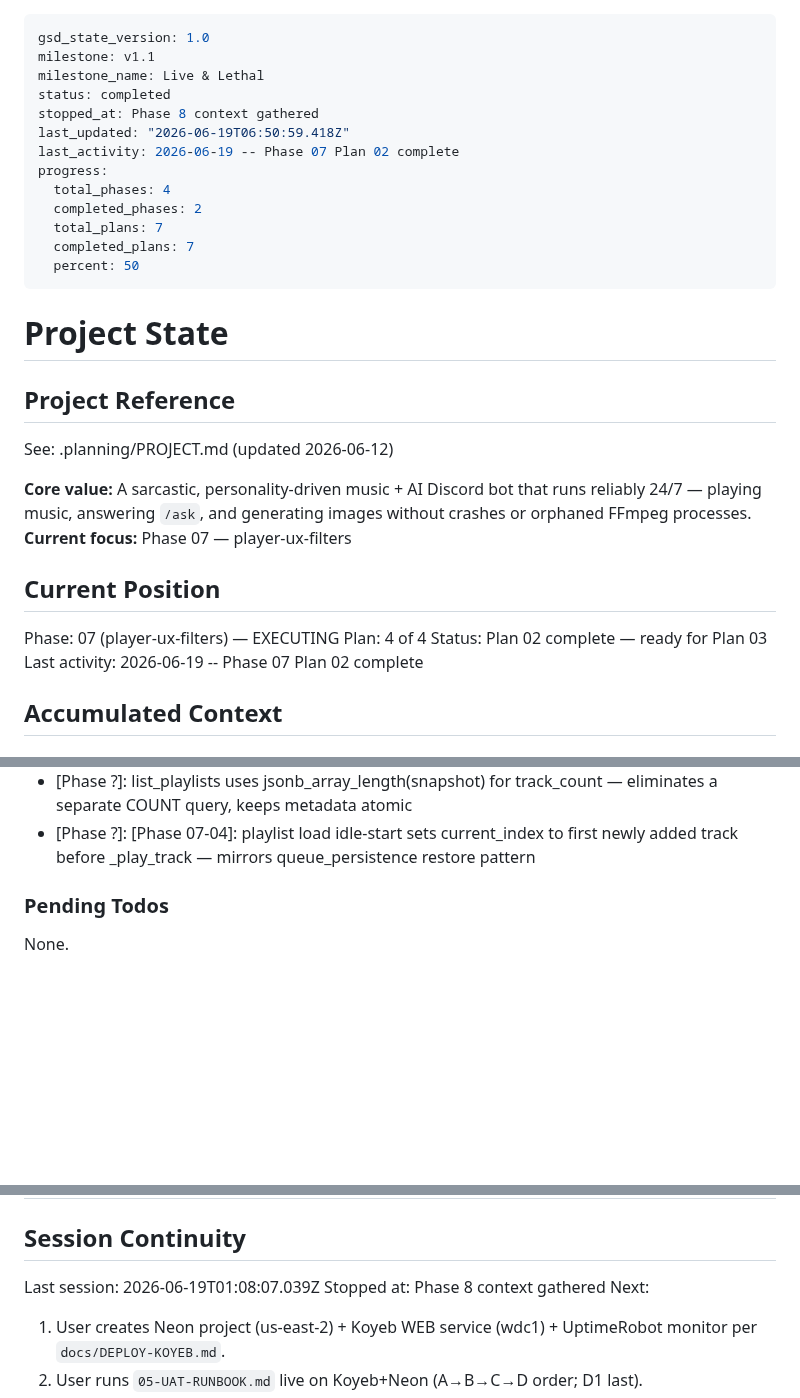
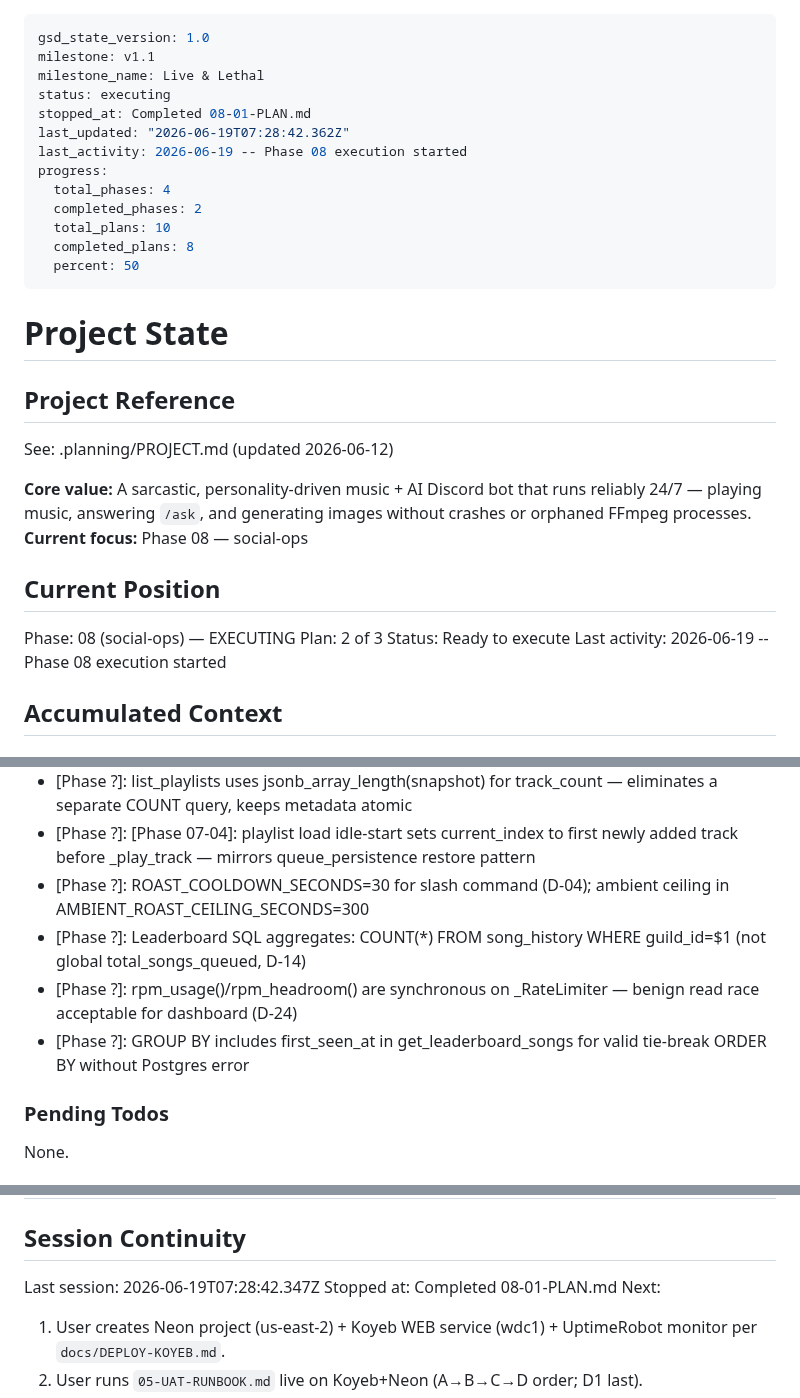
Before and after one commit to jadrianports/dexter, a Markdown page: .planning/STATE.md, 3 parts joined by grey strips. Rendered like a GitHub page; blank space fills up the shorter version.

Commit message:
docs(08-01): complete Phase 8 Plan 01 social-ops foundation

```diff
--- a/.planning/STATE.md
+++ b/.planning/STATE.md
@@ -2,15 +2,15 @@
 gsd_state_version: 1.0
 milestone: v1.1
 milestone_name: Live & Lethal
-status: completed
-stopped_at: Phase 8 context gathered
-last_updated: "2026-06-19T06:50:59.418Z"
-last_activity: 2026-06-19 -- Phase 07 Plan 02 complete
+status: executing
+stopped_at: Completed 08-01-PLAN.md
+last_updated: "2026-06-19T07:28:42.362Z"
+last_activity: 2026-06-19 -- Phase 08 execution started
 progress:
   total_phases: 4
   completed_phases: 2
-  total_plans: 7
-  completed_plans: 7
+  total_plans: 10
+  completed_plans: 8
   percent: 50
 ---
 
@@ -21,14 +21,14 @@ progress:
 See: .planning/PROJECT.md (updated 2026-06-12)
 
 **Core value:** A sarcastic, personality-driven music + AI Discord bot that runs reliably 24/7 — playing music, answering `/ask`, and generating images without crashes or orphaned FFmpeg processes.
-**Current focus:** Phase 07 — player-ux-filters
+**Current focus:** Phase 08 — social-ops
 
 ## Current Position
 
-Phase: 07 (player-ux-filters) — EXECUTING
-Plan: 4 of 4
-Status: Plan 02 complete — ready for Plan 03
-Last activity: 2026-06-19 -- Phase 07 Plan 02 complete
+Phase: 08 (social-ops) — EXECUTING
+Plan: 2 of 3
+Status: Ready to execute
+Last activity: 2026-06-19 -- Phase 08 execution started
 
 ## Accumulated Context
 
@@ -64,6 +64,10 @@ Full decision log lives in PROJECT.md Key Decisions and milestones/v1.0-ROADMAP.
 - [Phase ?]: delete_playlist returns bool via asyncpg execute() status string ('DELETE N') — no extra SELECT, avoids race window
 - [Phase ?]: list_playlists uses jsonb_array_length(snapshot) for track_count — eliminates a separate COUNT query, keeps metadata atomic
 - [Phase ?]: [Phase 07-04]: playlist load idle-start sets current_index to first newly added track before _play_track — mirrors queue_persistence restore pattern
+- [Phase ?]: ROAST_COOLDOWN_SECONDS=30 for slash command (D-04); ambient ceiling in AMBIENT_ROAST_CEILING_SECONDS=300
+- [Phase ?]: Leaderboard SQL aggregates: COUNT(*) FROM song_history WHERE guild_id=$1 (not global total_songs_queued, D-14)
+- [Phase ?]: rpm_usage()/rpm_headroom() are synchronous on _RateLimiter — benign read race acceptable for dashboard (D-24)
+- [Phase ?]: GROUP BY includes first_seen_at in get_leaderboard_songs for valid tie-break ORDER BY without Postgres error
 
 ### Pending Todos
 
@@ -96,8 +100,8 @@ Carried-forward engineering items (not blockers):
 
 ## Session Continuity
 
-Last session: 2026-06-19T01:08:07.039Z
-Stopped at: Phase 8 context gathered
+Last session: 2026-06-19T07:28:42.347Z
+Stopped at: Completed 08-01-PLAN.md
 Next:
 
   1. User creates Neon project (us-east-2) + Koyeb WEB service (wdc1) + UptimeRobot monitor per `docs/DEPLOY-KOYEB.md`.
```
Also changed, not shown: other parts of .planning/STATE.md (+1 -0 lines), .planning/ROADMAP.md (+1 -1 lines), 1 other file.
